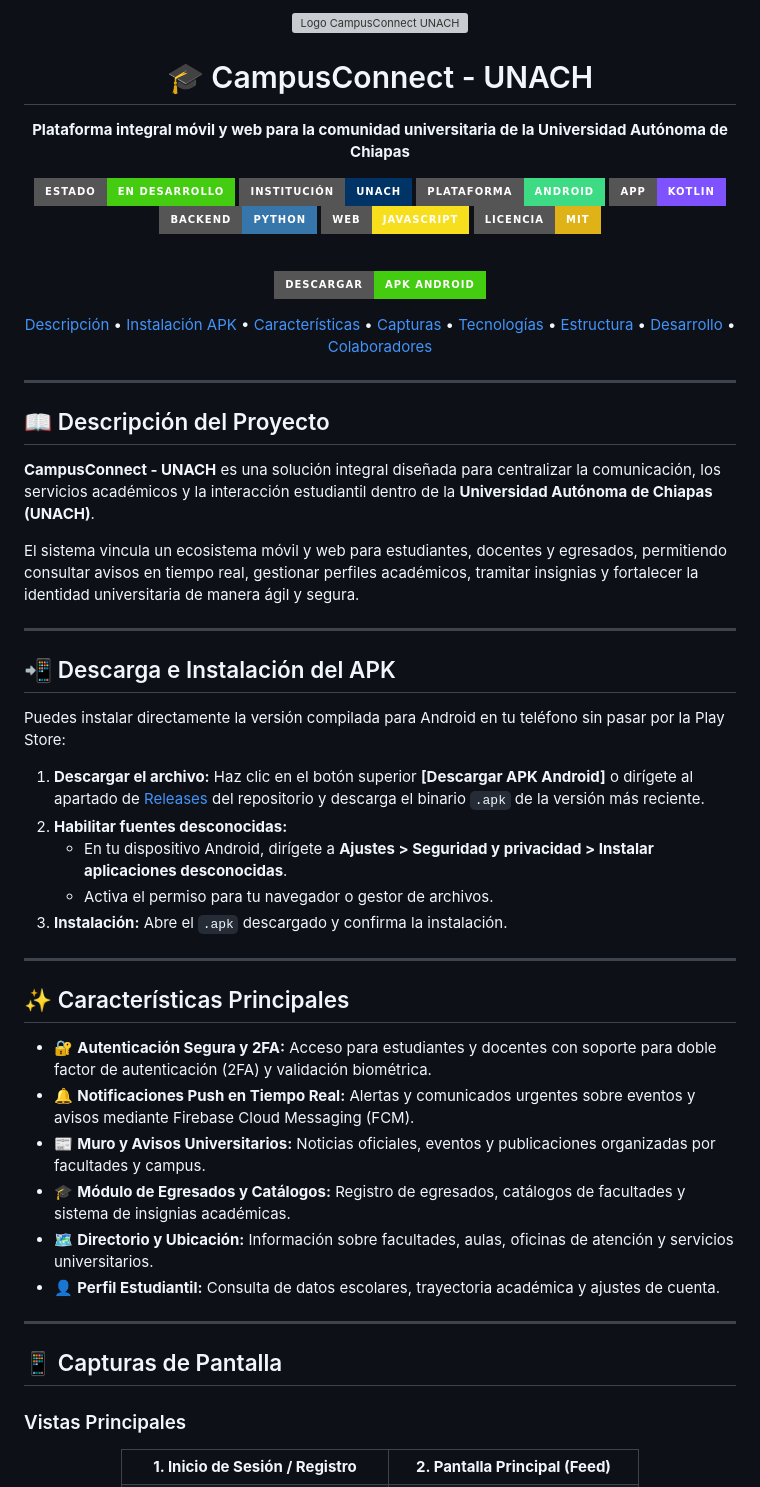
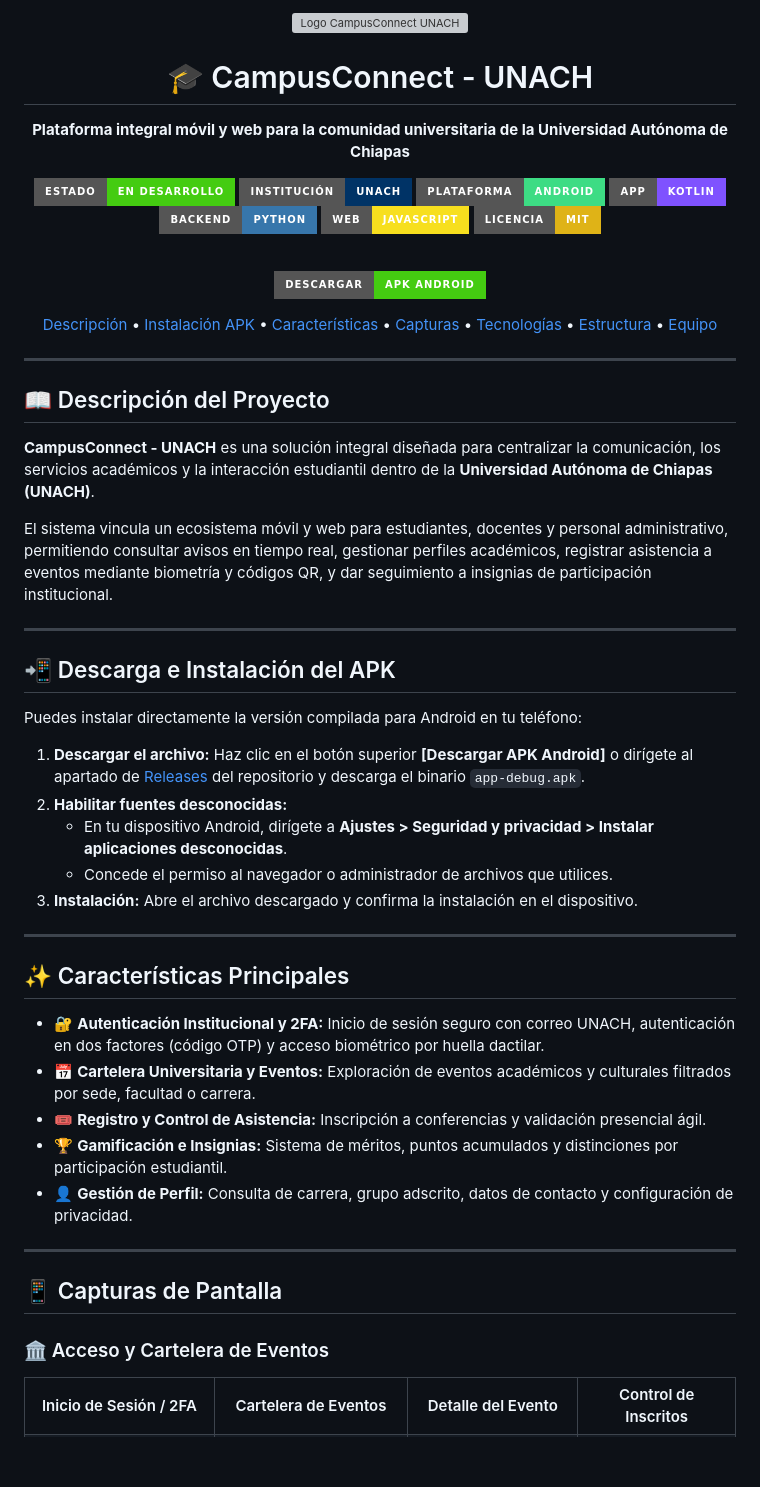
Before and after one commit to XimenaRossette08/CampusConnect-UNACH, a Markdown page: README.md, the part around one of its changes. Rendered like a GitHub page; badges without logos; blank space fills up the shorter version; grey boxes are pictures that could not be loaded.

```diff
--- a/README.md
+++ b/README.md
@@ -26,8 +26,7 @@
     <a href="#-capturas-de-pantalla">Capturas</a> •
     <a href="#-tecnologías-utilizadas">Tecnologías</a> •
     <a href="#-estructura-del-proyecto">Estructura</a> •
-    <a href="#-ejecución-para-desarrolladores">Desarrollo</a> •
-    <a href="#-colaboradores">Colaboradores</a>
+    <a href="#-equipo-de-desarrollo">Equipo</a>
   </p>
 </div>
 
@@ -37,41 +36,42 @@
 
 **CampusConnect - UNACH** es una solución integral diseñada para centralizar la comunicación, los servicios académicos y la interacción estudiantil dentro de la **Universidad Autónoma de Chiapas (UNACH)**.
 
-El sistema vincula un ecosistema móvil y web para estudiantes, docentes y egresados, permitiendo consultar avisos en tiempo real, gestionar perfiles académicos, tramitar insignias y fortalecer la identidad universitaria de manera ágil y segura.
+El sistema vincula un ecosistema móvil y web para estudiantes, docentes y personal administrativo, permitiendo consultar avisos en tiempo real, gestionar perfiles académicos, registrar asistencia a eventos mediante biometría y códigos QR, y dar seguimiento a insignias de participación institucional.
 
 ---
 
 ## 📲 Descarga e Instalación del APK
 
-Puedes instalar directamente la versión compilada para Android en tu teléfono sin pasar por la Play Store:
+Puedes instalar directamente la versión compilada para Android en tu teléfono:
 
-1. **Descargar el archivo:** Haz clic en el botón superior **[Descargar APK Android]** o dirígete al apartado de [Releases](../../releases) del repositorio y descarga el binario `.apk` de la versión más reciente.
+1. **Descargar el archivo:** Haz clic en el botón superior **[Descargar APK Android]** o dirígete al apartado de [Releases](../../releases) del repositorio y descarga el binario `app-debug.apk`.
 2. **Habilitar fuentes desconocidas:**
    * En tu dispositivo Android, dirígete a **Ajustes > Seguridad y privacidad > Instalar aplicaciones desconocidas**.
-   * Activa el permiso para tu navegador o gestor de archivos.
-3. **Instalación:** Abre el `.apk` descargado y confirma la instalación.
+   * Concede el permiso al navegador o administrador de archivos que utilices.
+3. **Instalación:** Abre el archivo descargado y confirma la instalación en el dispositivo.
 
 ---
 
 ## ✨ Características Principales
 
-- 🔐 **Autenticación Segura y 2FA:** Acceso para estudiantes y docentes con soporte para doble factor de autenticación (2FA) y validación biométrica.
-- 🔔 **Notificaciones Push en Tiempo Real:** Alertas y comunicados urgentes sobre eventos y avisos mediante Firebase Cloud Messaging (FCM).
-- 📰 **Muro y Avisos Universitarios:** Noticias oficiales, eventos y publicaciones organizadas por facultades y campus.
-- 🎓 **Módulo de Egresados y Catálogos:** Registro de egresados, catálogos de facultades y sistema de insignias académicas.
-- 🗺️ **Directorio y Ubicación:** Información sobre facultades, aulas, oficinas de atención y servicios universitarios.
-- 👤 **Perfil Estudiantil:** Consulta de datos escolares, trayectoria académica y ajustes de cuenta.
+- 🔐 **Autenticación Institucional y 2FA:** Inicio de sesión seguro con correo UNACH, autenticación en dos factores (código OTP) y acceso biométrico por huella dactilar.
+- 📅 **Cartelera Universitaria y Eventos:** Exploración de eventos académicos y culturales filtrados por sede, facultad o carrera.
+- 🎟️ **Registro y Control de Asistencia:** Inscripción a conferencias y validación presencial ágil.
+- 🏆 **Gamificación e Insignias:** Sistema de méritos, puntos acumulados y distinciones por participación estudiantil.
+- 👤 **Gestión de Perfil:** Consulta de carrera, grupo adscrito, datos de contacto y configuración de privacidad.
 
 ---
 
 ## 📱 Capturas de Pantalla
 
-### Vistas Principales
+### 🏛️ Acceso y Cartelera de Eventos
 
 <div align="center">
   <table>
     <tr>
-      <td align="center"><b>1. Inicio de Sesión / Registro</b></td>
-      <td align="center"><b>2. Pantalla Principal (Feed)</b></td>
+      <th align="center">Inicio de Sesión / 2FA</th>
+      <th align="center">Cartelera de Eventos</th>
+      <th align="center">Detalle del Evento</th>
+      <th align="center">Control de Inscritos</th>
     </tr>
     <tr>
```
Also changed, not shown: other parts of README.md (+53 -48 lines).
